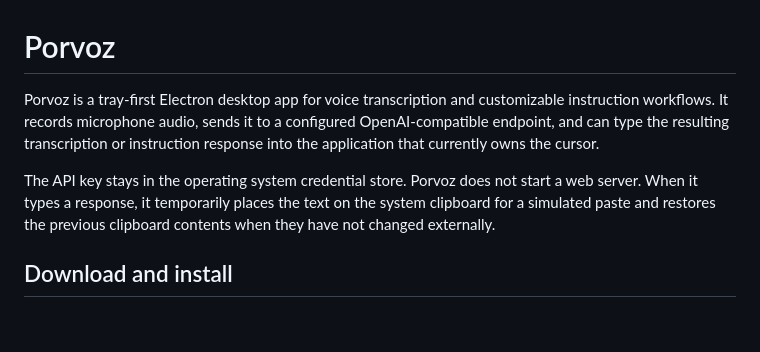
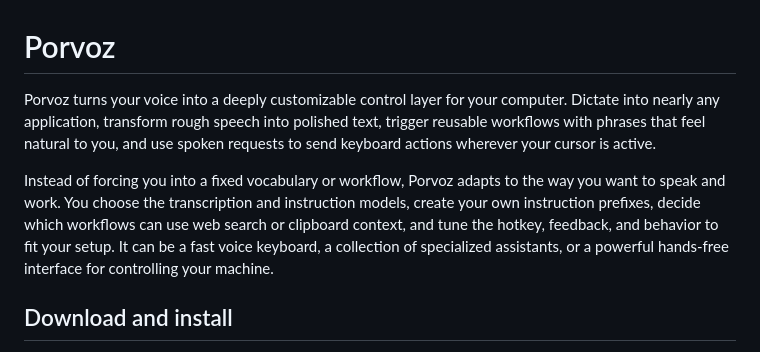
Before and after one commit to bgaeddert/porvoz, a Markdown page: README.md, the part around the change. GitHub-like rendering; blank space fills up the shorter version.

Commit message:
Rewrite README introduction

```diff
--- a/README.md
+++ b/README.md
@@ -1,8 +1,8 @@
 # Porvoz
 
-Porvoz is a tray-first Electron desktop app for voice transcription and customizable instruction workflows. It records microphone audio, sends it to a configured OpenAI-compatible endpoint, and can type the resulting transcription or instruction response into the application that currently owns the cursor.
+Porvoz turns your voice into a deeply customizable control layer for your computer. Dictate into nearly any application, transform rough speech into polished text, trigger reusable workflows with phrases that feel natural to you, and use spoken requests to send keyboard actions wherever your cursor is active.
 
-The API key stays in the operating system credential store. Porvoz does not start a web server. When it types a response, it temporarily places the text on the system clipboard for a simulated paste and restores the previous clipboard contents when they have not changed externally.
+Instead of forcing you into a fixed vocabulary or workflow, Porvoz adapts to the way you want to speak and work. You choose the transcription and instruction models, create your own instruction prefixes, decide which workflows can use web search or clipboard context, and tune the hotkey, feedback, and behavior to fit your setup. It can be a fast voice keyboard, a collection of specialized assistants, or a powerful hands-free interface for controlling your machine.
 
 ## Download and install
 
```
